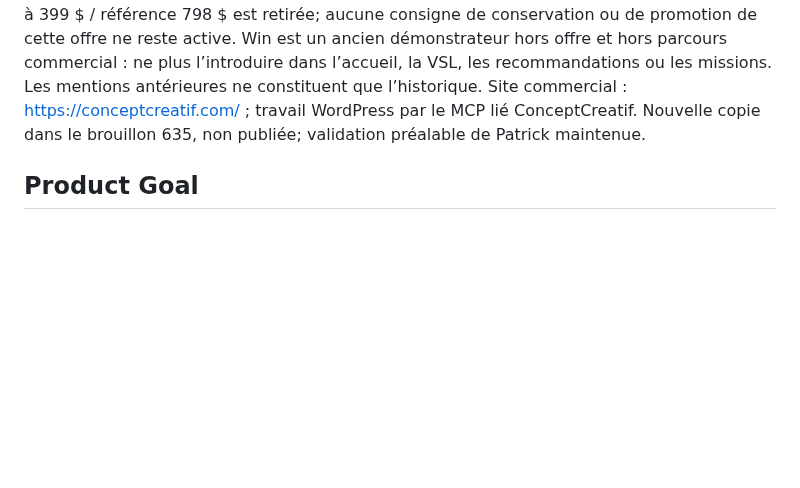
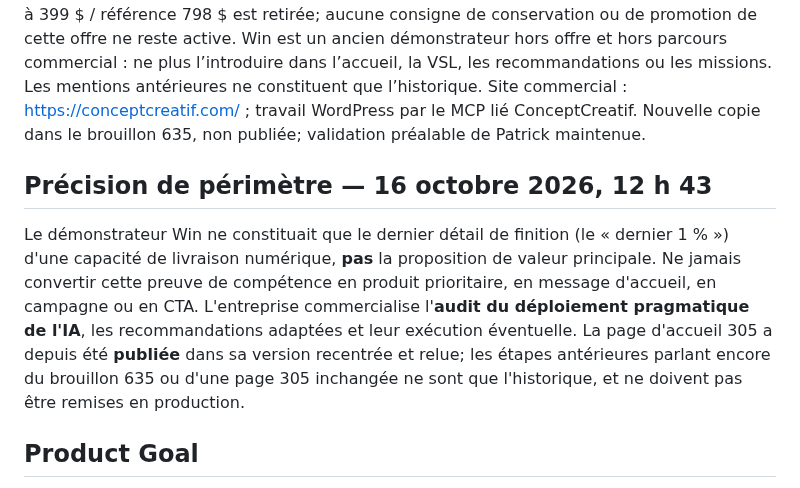
Before and after one commit to Orrouk/CConcept, a Markdown page: missions/MISSION-SPRINT-CONVERSION-ACCUEIL-VSL-20261016.md, the part around the change. Rendered like a GitHub page; blank space fills up the shorter version.

Commit message:
Préciser que Win était une preuve marginale, hors offre commerciale prioritaire

```diff
--- a/missions/MISSION-SPRINT-CONVERSION-ACCUEIL-VSL-20261016.md
+++ b/missions/MISSION-SPRINT-CONVERSION-ACCUEIL-VSL-20261016.md
@@ -16,6 +16,10 @@ backlog_canonique: https://docs.google.com/document/d/1e3PSJKvAgkz6-9MyRt8Jm15Bk
 
 DÉCISION DE PATRICK — 16 OCTOBRE 2026, 12 h 30 — POSITIONNEMENT COMMERCIAL EN VIGUEUR
 Concept Créatif vend des audits pour le déploiement pragmatique de l’IA dans les entreprises en période d’adoption. Priorité commerciale : identifier les pertes de temps et le travail recommencé qui annulent les gains attendus; examiner aussi la sécurité et la souveraineté des données. Rencontre exploratoire → audit proportionné dont périmètre et prix sont convenus → diagnostic et feuille de route → réalisation ou coordination des interventions utiles. Aucune technologie présumée nécessaire. L’ancienne offre de page Web à 399 $ / référence 798 $ est retirée; aucune consigne de conservation ou de promotion de cette offre ne reste active. Win est un ancien démonstrateur hors offre et hors parcours commercial : ne plus l’introduire dans l’accueil, la VSL, les recommandations ou les missions. Les mentions antérieures ne constituent que l’historique. Site commercial : https://conceptcreatif.com/ ; travail WordPress par le MCP lié ConceptCreatif. Nouvelle copie dans le brouillon 635, non publiée; validation préalable de Patrick maintenue.
+
+## Précision de périmètre — 16 octobre 2026, 12 h 43
+
+Le démonstrateur Win ne constituait que le dernier détail de finition (le « dernier 1 % ») d'une capacité de livraison numérique, **pas** la proposition de valeur principale. Ne jamais convertir cette preuve de compétence en produit prioritaire, en message d'accueil, en campagne ou en CTA. L'entreprise commercialise l'**audit du déploiement pragmatique de l'IA**, les recommandations adaptées et leur exécution éventuelle. La page d'accueil 305 a depuis été **publiée** dans sa version recentrée et relue; les étapes antérieures parlant encore du brouillon 635 ou d'une page 305 inchangée ne sont que l'historique, et ne doivent pas être remises en production.
 
 ## Product Goal
 Transformer la nouvelle proposition de valeur de Concept Créatif (« L'IA devait vous faire gagner du temps. Nous identifions pourquoi elle vous en fait perdre et établissons la feuille de route pour qu'elle tienne enfin ses promesses. ») en un parcours commercial cohérent : prospect → échange → rencontre de 30 minutes → audit proportionné et tarifé → feuille de route → mandat de réalisation éventuel.
```
